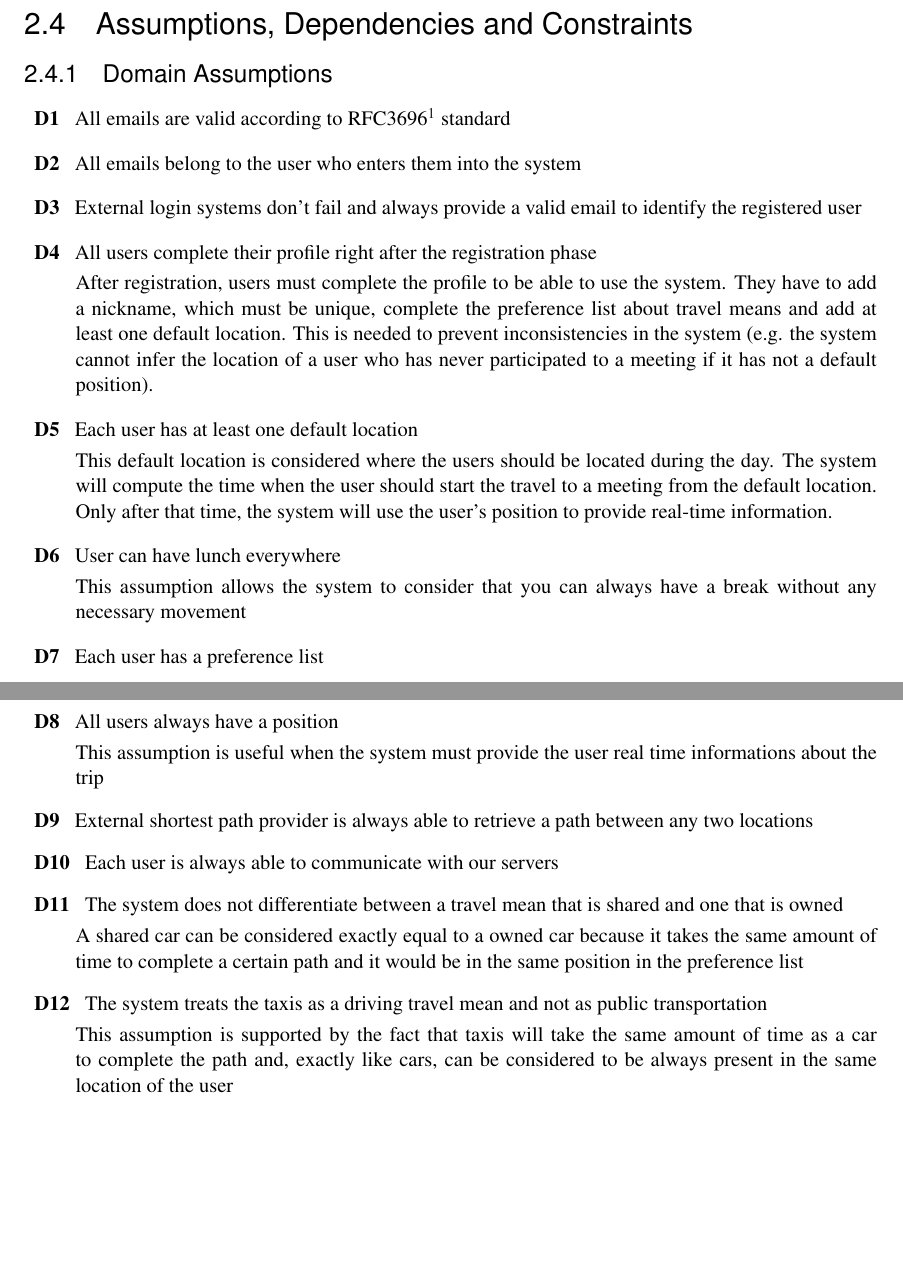
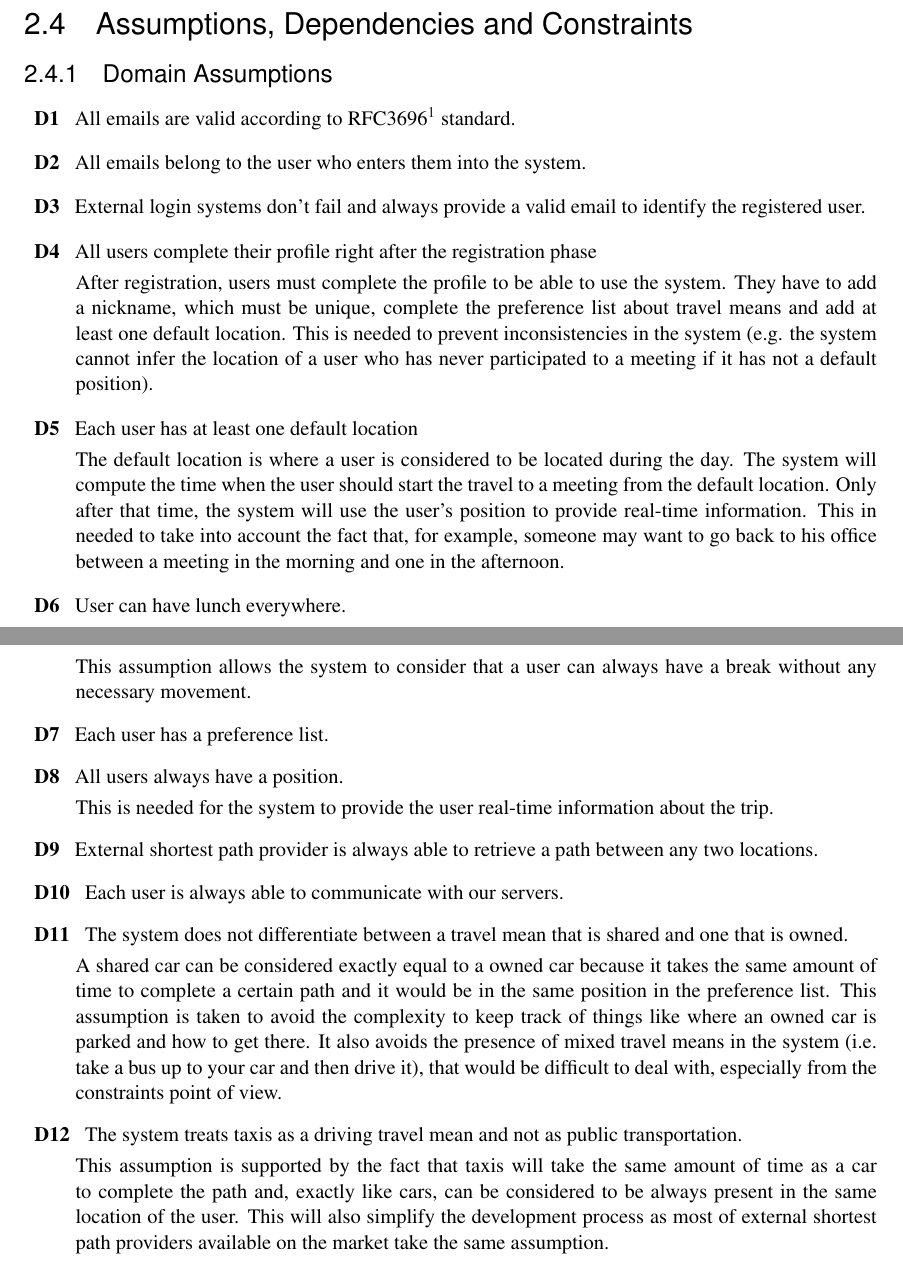
Before and after one commit to TommasoBianchi/BettiBianchi_SWENG2, a LaTeX document (RASD/Latex/main.tex, which reads RASD/Latex/Files/Overview/domassumptions.tex): two parts of pages 12 and 13 of 22, joined at a grey line, cut so that both start at the same text, the shorter picture padded with empty space. Compiled offline with pdfLaTeX; a LaTeX package or settings file that is missing is left out.

Commit message:
Two-head revision up to subsection 3.1: external interface requirements

```diff
--- a/RASD/Latex/Files/Overview/domassumptions.tex
+++ b/RASD/Latex/Files/Overview/domassumptions.tex
@@ -17,31 +18,31 @@ After registration, users must complete the profile to be able to use the system
 
 \stepcounter{countDom}
 \item[D\thecountDom] Each user has at least one default location \\ [0.1cm]
-This default location is considered where the users should be located during the day. The system will compute the time when the user should start the travel to a meeting from the default location. Only after that time, the system will use the user's position to provide real-time information.
+The default location is where a user is considered to be located during the day. The system will compute the time when the user should start the travel to a meeting from the default location. Only after that time, the system will use the user's position to provide real-time information. This in needed to take into account the fact that, for example, someone may want to go back to his office between a meeting in the morning and one in the afternoon.
 
 \stepcounter{countDom}
-\item[D\thecountDom]  User can have lunch everywhere \\ [0.1cm]
-This assumption allows the system to consider that you can always have a break without any necessary movement
+\item[D\thecountDom]  User can have lunch everywhere. \\ [0.1cm]
+This assumption allows the system to consider that a user can always have a break without any necessary movement.
 
 \stepcounter{countDom}
-\item[D\thecountDom]  Each user has a preference list
+\item[D\thecountDom]  Each user has a preference list.
 
 \stepcounter{countDom}
-\item[D\thecountDom]  All users always have a position \\ [0.1cm]
-This assumption is useful when the system must provide the user real time informations about the trip
+\item[D\thecountDom]  All users always have a position. \\ [0.1cm]
+This is needed for the system to provide the user real-time information about the trip.
 
 \stepcounter{countDom}
-\item[D\thecountDom]  External shortest path provider is always able to retrieve a path between any two locations
+\item[D\thecountDom]  External shortest path provider is always able to retrieve a path between any two locations.
 
 \stepcounter{countDom}
-\item[D\thecountDom] Each user is always able to communicate with our servers
+\item[D\thecountDom] Each user is always able to communicate with our servers.
 
 \stepcounter{countDom}
-\item[D\thecountDom] The system does not differentiate between a travel mean that is shared and one that is owned \\ [0.1cm]
-A shared car can be considered exactly equal to a owned car because it takes the same amount of time to complete a certain path and it would be in the same position in the preference list
+\item[D\thecountDom] The system does not differentiate between a travel mean that is shared and one that is owned. \\ [0.1cm]
+A shared car can be considered exactly equal to a owned car because it takes the same amount of time to complete a certain path and it would be in the same position in the preference list. This assumption is taken to avoid the complexity to keep track of things like where an owned car is parked and how to get there. It also avoids the presence of mixed travel means in the system (i.e. take a bus up to your car and then drive it), that would be difficult to deal with, especially from the constraints point of view.
 \normalsize
 
 \stepcounter{countDom}
-\item[D\thecountDom] The system treats the taxis as a driving travel mean and not as public transportation \\ [0.1cm]
-This assumption is supported by the fact that taxis will take the same amount of time as a car to complete the path and, exactly like cars, can be considered to be always present in the same location of the user
+\item[D\thecountDom] The system treats taxis as a driving travel mean and not as public transportation. \\ [0.1cm]
+This assumption is supported by the fact that taxis will take the same amount of time as a car to complete the path and, exactly like cars, can be considered to be always present in the same location of the user. This will also simplify the development process as most of external shortest path providers available on the market take the same assumption.
 \end{description}
```
Also changed, not shown: RASD/Latex/Files/Introduction/description.tex (+1 -1 lines), RASD/Latex/Files/Introduction/docstructure.tex (+1 -1 lines), RASD/Latex/Files/Overview/prodfunctions.tex (+4 -4 lines), RASD/Latex/Files/Overview/prodpersp.tex (+1 -1 lines), RASD/Latex/Files/Requirements/desconstraints.tex (+1 -0 lines), RASD/Latex/Files/Requirements/extintrequirements.tex (+4 -2 lines), RASD/Latex/Files/Overview/domassumptions.tex (9 more changed lines).
